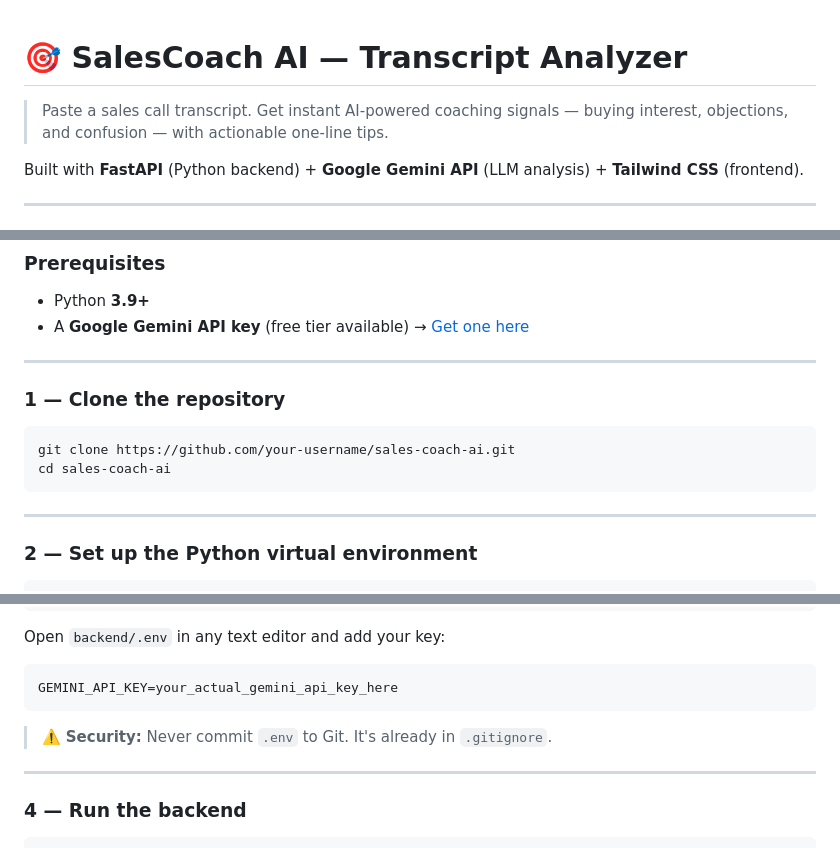
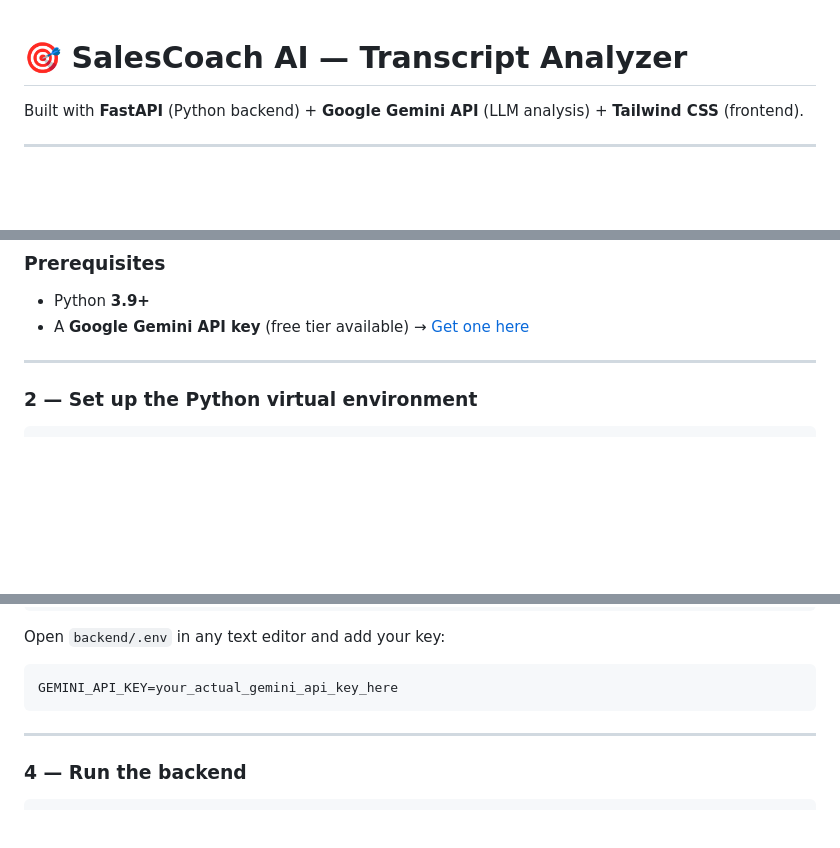
Before and after one commit to SarveshCodes398/heroo, a Markdown page: README.md, 3 parts joined by grey strips. Drawn GitHub-style; blank space fills up the shorter version.

````diff
--- a/README.md
+++ b/README.md
@@ -1,6 +1,4 @@
 # 🎯 SalesCoach AI — Transcript Analyzer
-
-> Paste a sales call transcript. Get instant AI-powered coaching signals — buying interest, objections, and confusion — with actionable one-line tips.
 
 Built with **FastAPI** (Python backend) + **Google Gemini API** (LLM analysis) + **Tailwind CSS** (frontend).
 
@@ -45,14 +43,6 @@ sales-coach-ai/
 
 ---
 
-### 1 — Clone the repository
-
-```bash
-git clone https://github.com/your-username/sales-coach-ai.git
-cd sales-coach-ai
-```
-
----
 
 ### 2 — Set up the Python virtual environment
 
@@ -93,7 +83,6 @@ Open `backend/.env` in any text editor and add your key:
 GEMINI_API_KEY=your_actual_gemini_api_key_here
 ```
 
-> ⚠️ **Security:** Never commit `.env` to Git. It's already in `.gitignore`.
 
 ---
 
````
